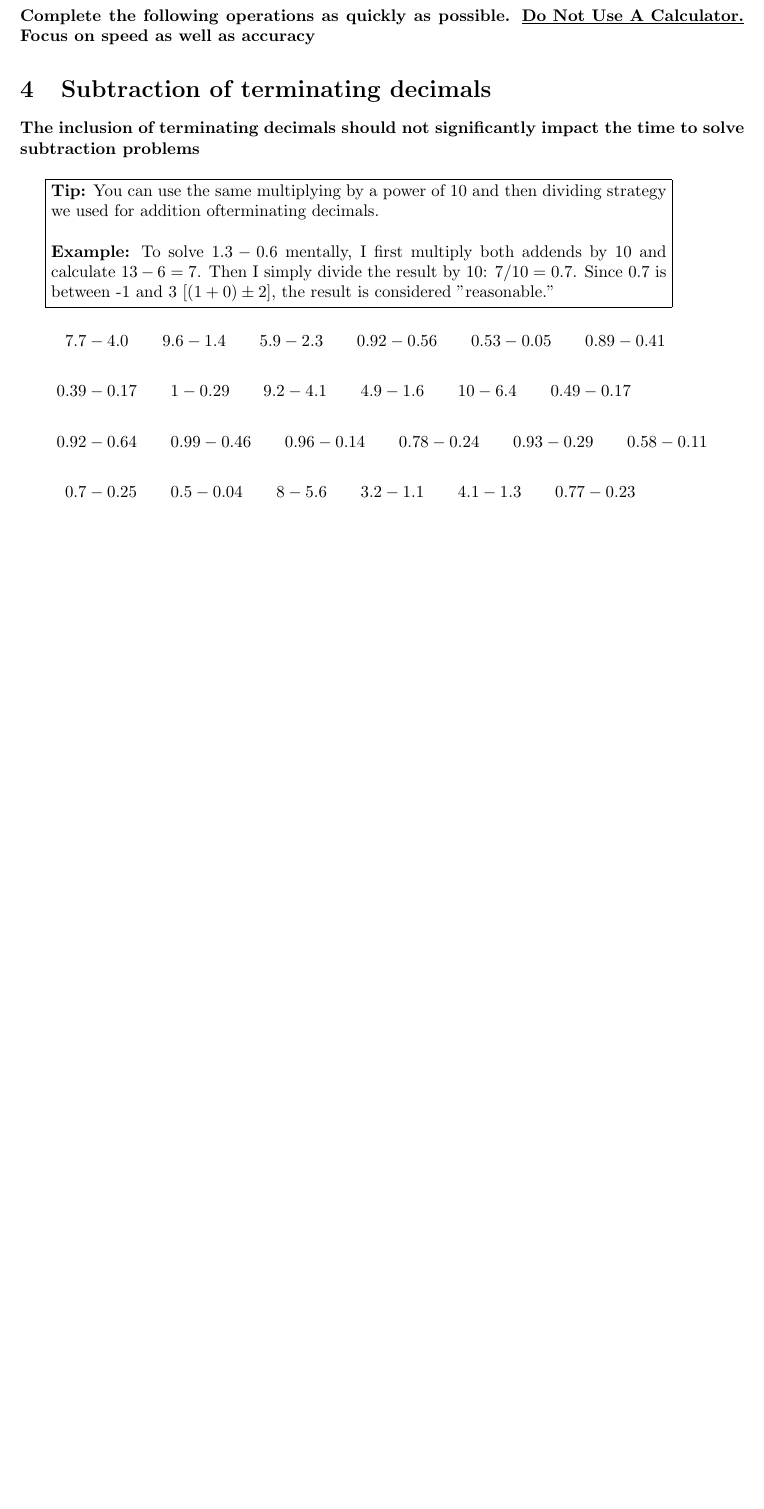
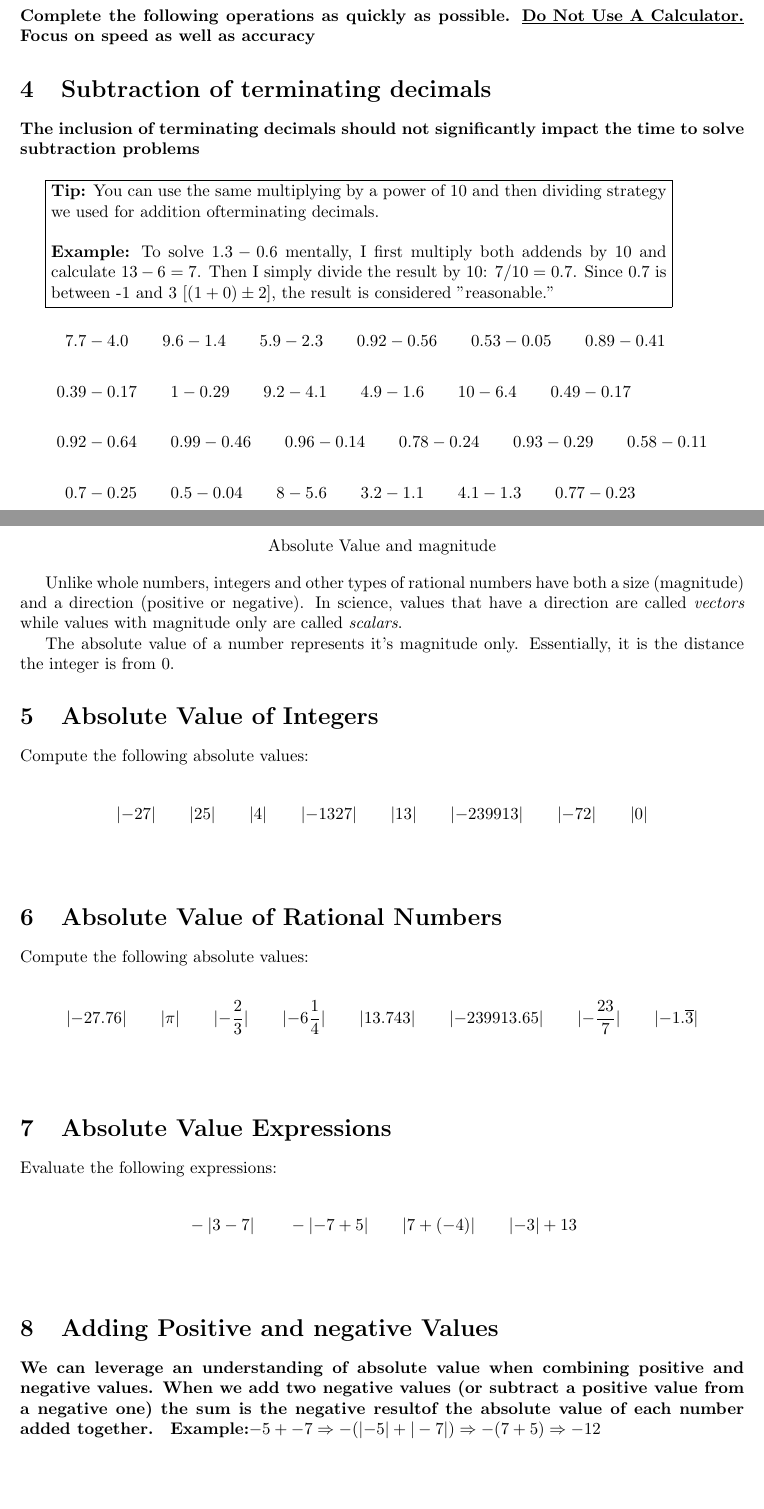
Before and after one commit to wmilleriv/SummerWork, a LaTeX document (PreAlgebraPacket.tex): part of page 5 of 5 before the commit and two parts of pages 5 and 6 of 8 after it, the two joined at a grey line, cut so that both start at the same text, the shorter picture padded with empty space. Compiled offline with pdfLaTeX.

Commit message:
Absolute value done

```diff
--- a/PreAlgebraPacket.tex
+++ b/PreAlgebraPacket.tex
@@ -136,3 +127,41 @@
 
 \newpage
 
+\begin{center}
+	\title{Absolute Value and magnitude}
+\end{center}
+
+Unlike whole numbers, integers and other types of rational numbers have both a size (magnitude) and a direction (positive or negative). In science, values that have a direction are called \textit{vectors} while values with magnitude only are called \textit{scalars}.
+
+The absolute value of a number represents it's magnitude only. Essentially, it is the distance the integer is from 0.
+
+\section{Absolute Value of Integers}
+
+Compute the following absolute values:
+
+\begin{align*}
+	&\lvert-27\rvert \qquad \lvert25\rvert \qquad \lvert4\rvert \qquad \lvert-1327\rvert \qquad
+	\lvert13\rvert \qquad \lvert-239913\rvert \qquad \lvert-72\rvert \qquad \lvert0\rvert\\\\
+\end{align*}
+
+\section{Absolute Value of Rational Numbers}
+
+Compute the following absolute values:
+
+\begin{align*}
+	&\lvert-27.76\rvert \qquad \lvert\pi\rvert \qquad \lvert-\dfrac{2}{3}\rvert \qquad \lvert -6\frac{1}{4}\rvert \qquad
+	\lvert13.743\rvert \qquad \lvert-239913.65\rvert \qquad \lvert-\dfrac{23}{7}\rvert \qquad \lvert-1.\overline3\rvert\\\\
+\end{align*}
+
+\section{Absolute Value Expressions}
+
+Evaluate the following expressions:
+
+\begin{align*}
+	&-\lvert3-7\rvert \qquad -\lvert-7+5\rvert \qquad \lvert7+(-4)\rvert \qquad \lvert-3\rvert+13\\\\
+\end{align*}
+
+\section{Adding Positive and negative Values}
+
+\paragraph{We can leverage an understanding of absolute value when combining positive and negative values. When we add two negative values (or subtract a positive value from a negative one) the sum is the negative resultof  the absolute value of each number added together.}
+\textbf{Example:}$-5+-7\Rightarrow-(\lvert-5\rvert+\vert-7\rvert)\Rightarrow-(7+5)\Rightarrow-12$
```
Also changed, not shown: PreAlgebraPacket.pdf, PreAlgebraPacket.tex (33 more changed lines), 3 other files.
